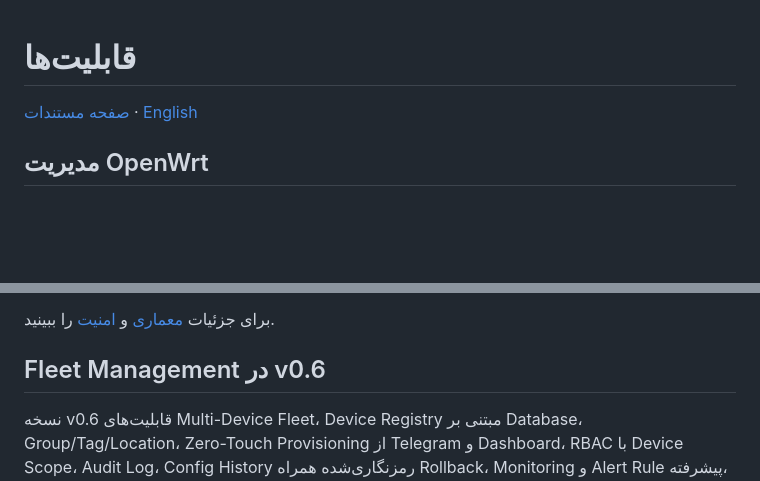
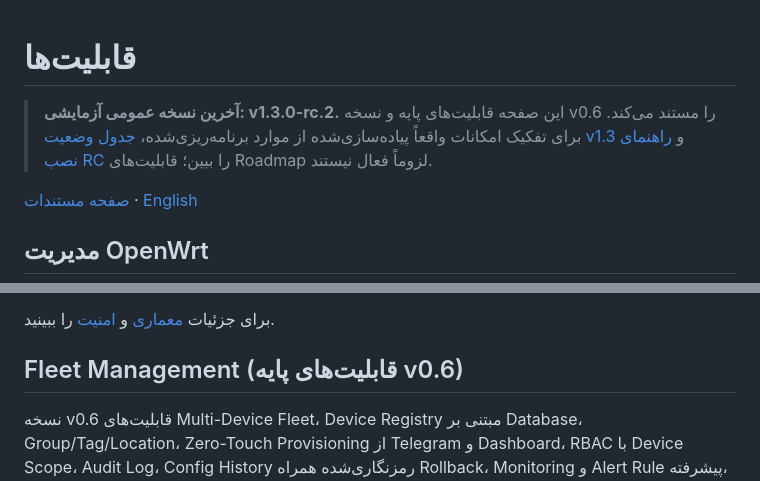
Before and after one commit to aliazizi0906/Passwall-Agent-Telegram-Bot, a Markdown page: docs/fa/FEATURES.md, 2 parts joined by grey strips. GitHub-like rendering; blank space fills up the shorter version.

Commit message:
docs: distinguish v1.3.0-rc.2 public preview from legacy v0.6 documentation

```diff
--- a/docs/fa/FEATURES.md
+++ b/docs/fa/FEATURES.md
@@ -1,4 +1,6 @@
 # قابلیت‌ها
+
+> **آخرین نسخه عمومی آزمایشی: v1.3.0-rc.2.** این صفحه قابلیت‌های پایه و نسخه v0.6 را مستند می‌کند. برای تفکیک امکانات واقعاً پیاده‌سازی‌شده از موارد برنامه‌ریزی‌شده، [جدول وضعیت v1.3](CONTROL_CENTER_PROGRESS.md) و [راهنمای نصب RC](INSTALL_V1_3.md) را ببین؛ قابلیت‌های Roadmap لزوماً فعال نیستند.
 
 [صفحه مستندات](README.md) · [English](../en/FEATURES.md)
 
@@ -113,7 +115,7 @@ Public Key رسمی داخل Agent Embed شده و در `UPDATE_PUBLIC_KEY.b64`
 
 برای جزئیات [معماری](ARCHITECTURE.md) و [امنیت](SECURITY.md) را ببینید.
 
-## Fleet Management در v0.6
+## Fleet Management (قابلیت‌های پایه v0.6)
 
 نسخه v0.6 قابلیت‌های Multi-Device Fleet، Device Registry مبتنی بر Database، Group/Tag/Location، Zero-Touch Provisioning از Telegram و Dashboard، RBAC با Device Scope، Audit Log، Config History رمزنگاری‌شده همراه Rollback، Monitoring و Alert Rule پیشرفته، Maintenance Mode، Scheduled Actions و Mini App Dashboard را اضافه می‌کند.
 
```
